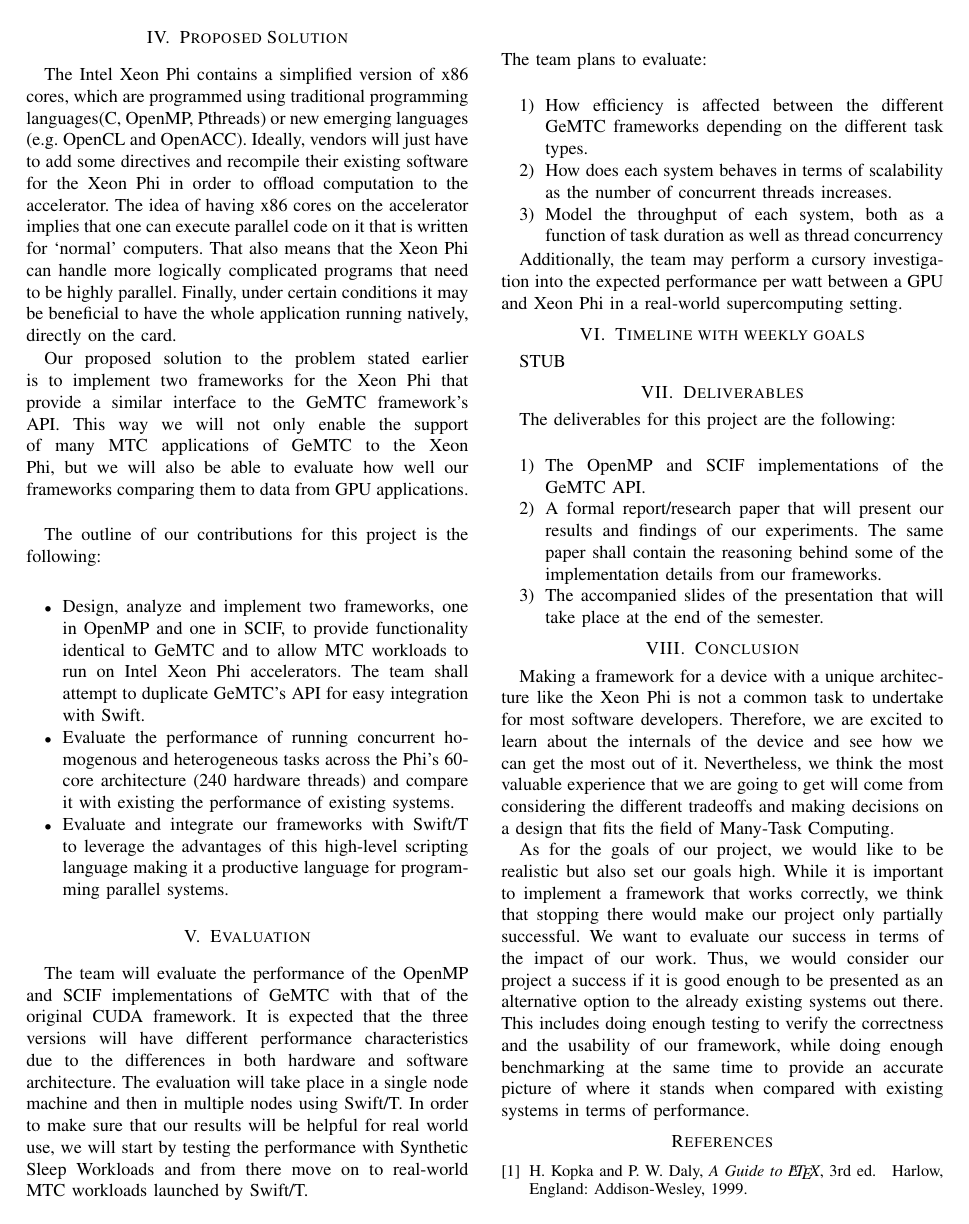
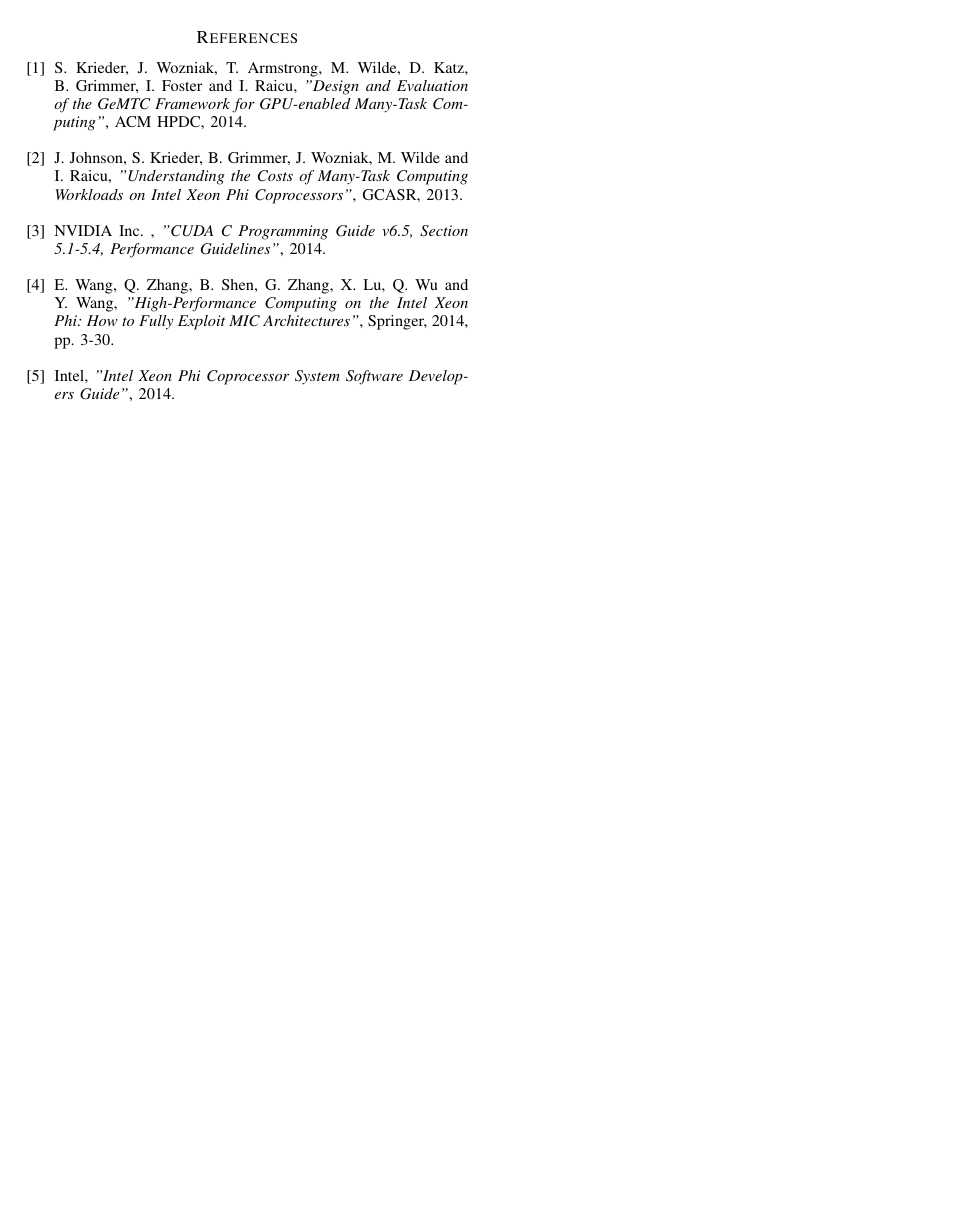
Before and after one commit to nickziv/scif-modules, a LaTeX paper (papers/cs554-2015/paper.tex): page 2 of 2 before the commit and page 3 of 3 after it. Compiled offline with pdfLaTeX.

Commit message:
CS554 Paper: added references

```diff
--- a/papers/cs554-2015/paper.tex
+++ b/papers/cs554-2015/paper.tex
@@ -532,9 +532,29 @@
 % (used to reserve space for the reference number labels box)
 \begin{thebibliography}{1}
 
-\bibitem{IEEEhowto:kopka}
-H.~Kopka and P.~W. Daly, \emph{A Guide to \LaTeX}, 3rd~ed.\hskip 1em plus
-  0.5em minus 0.4em\relax Harlow, England: Addison-Wesley, 1999.
+\bibitem{IEEEhowto:skrieder}
+S.~Krieder, J.~Wozniak, T.~Armstrong, M.~Wilde, D.~Katz, B.~Grimmer,
+I.~Foster and I.~Raicu, \emph{"Design and Evaluation of the GeMTC
+Framework for GPU-enabled Many-Task Computing"}, ACM HPDC, 2014.
+
+\bibitem{IEEEhowto:johnson}
+J.~Johnson, S.~Krieder, B.~Grimmer, J.~Wozniak, M.~Wilde and I.~Raicu,
+\emph{"Understanding the Costs of Many-Task Computing Workloads
+on Intel Xeon Phi Coprocessors"}, GCASR, 2013.
+
+\bibitem{IEEEhowto:NVIDIA}
+NVIDIA Inc. , \emph{"CUDA C Programming Guide v6.5, Section 5.1-5.4,
+Performance Guidelines"}, 2014.
+
+\bibitem{IEEEhowto:HPC-Book}
+E.~Wang, Q.~Zhang, B.~Shen, G.~Zhang, X.~Lu, Q.~Wu and Y.~Wang,
+\emph{"High-Performance Computing on the Intel Xeon Phi: How to
+Fully Exploit MIC Architectures"}, Springer, 2014, pp. 3-30.
+
+\bibitem{IEEEhowto:Intel-Systems}
+Intel,
+\emph{"Intel Xeon Phi Coprocessor System Software Developers Guide"},
+2014.
 
 \end{thebibliography}
 
```
